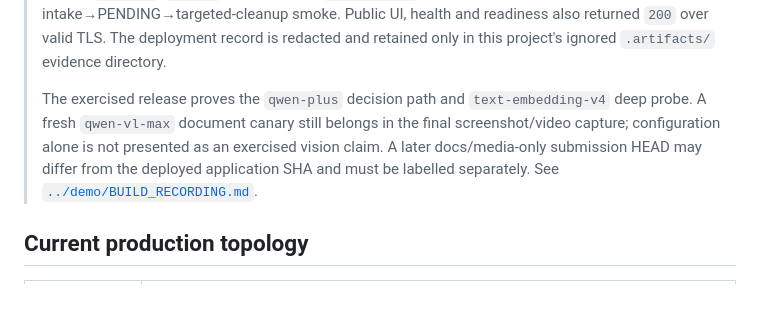
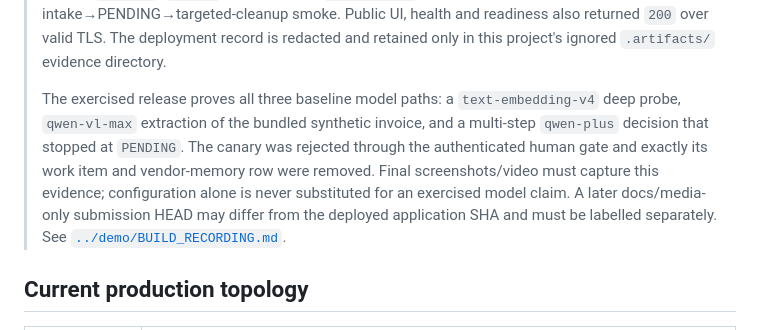
Before and after one commit to upgradedev/archon-qwen-autopilot, a Markdown page: deploy/DEPLOY_STATE.md, the part around the change. GitHub-like rendering; blank space fills up the shorter version.

Commit message:
docs(release): record exercised live vision canary

```diff
--- a/deploy/DEPLOY_STATE.md
+++ b/deploy/DEPLOY_STATE.md
@@ -19,11 +19,14 @@ printed or committed.
 > returned `200` over valid TLS. The deployment record is redacted and retained only
 > in this project's ignored `.artifacts/` evidence directory.
 >
-> The exercised release proves the `qwen-plus` decision path and
-> `text-embedding-v4` deep probe. A fresh `qwen-vl-max` document canary still belongs
-> in the final screenshot/video capture; configuration alone is not presented as an
-> exercised vision claim. A later docs/media-only submission HEAD may differ from the
-> deployed application SHA and must be labelled separately. See
+> The exercised release proves all three baseline model paths: a
+> `text-embedding-v4` deep probe, `qwen-vl-max` extraction of the bundled synthetic
+> invoice, and a multi-step `qwen-plus` decision that stopped at `PENDING`. The
+> canary was rejected through the authenticated human gate and exactly its work item
+> and vendor-memory row were removed. Final screenshots/video must capture this
+> evidence; configuration alone is never substituted for an exercised model claim.
+> A later docs/media-only submission HEAD may differ from the deployed application
+> SHA and must be labelled separately. See
 > [`../demo/BUILD_RECORDING.md`](../demo/BUILD_RECORDING.md).
 
 ## Current production topology
```
Also changed, not shown: demo/BUILD_RECORDING.md (+6 -5 lines), demo/FINAL_MEDIA_CHECKLIST.md (+5 -4 lines).
